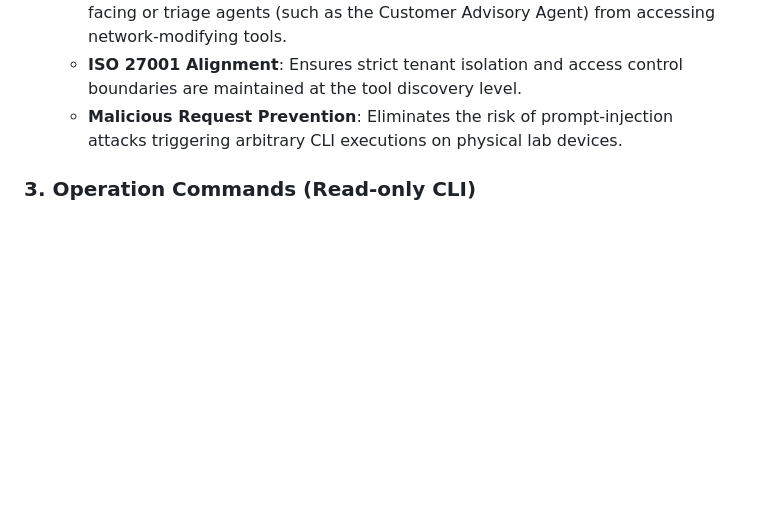
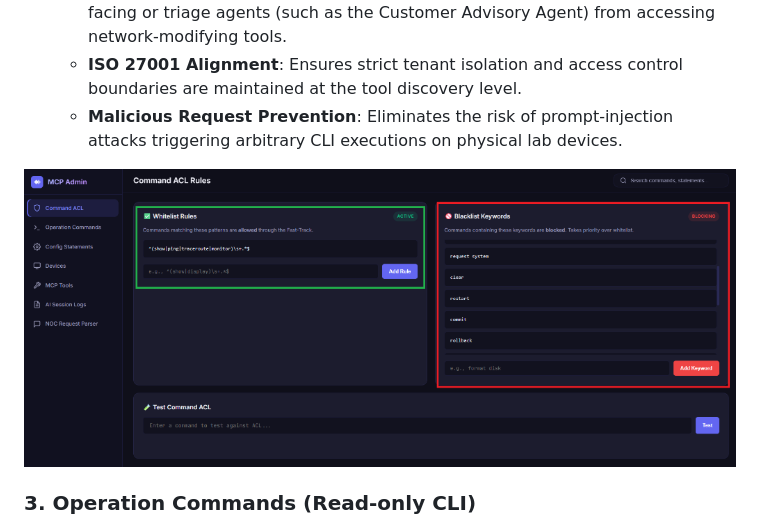
Before and after one commit to ThinhLePro/claw-a-thon-thinhlv-agent, a Markdown page: README.md, the part around the change. Rendered like a GitHub page; pictures changed too: assets/mcp_command_acl_rules.png (added); blank space fills up the shorter version.

Commit message:
docs: add Command ACL Rules dashboard image

```diff
--- a/README.md
+++ b/README.md
@@ -478,6 +478,8 @@ To ensure security, auditable trail, and high availability in critical datacente
     *   **ISO 27001 Alignment**: Ensures strict tenant isolation and access control boundaries are maintained at the tool discovery level.
     *   **Malicious Request Prevention**: Eliminates the risk of prompt-injection attacks triggering arbitrary CLI executions on physical lab devices.
 
+![MCP Command ACL Rules Dashboard](assets/mcp_command_acl_rules.png)
+
 ### 3. Operation Commands (Read-only CLI)
 *   **Description**: Safe, read-only retrieval tools (e.g. `view_network_status`, `get_interface_traffic`, `get_device_logs`) exposing device parameters.
 *   **Benefits**:
```
